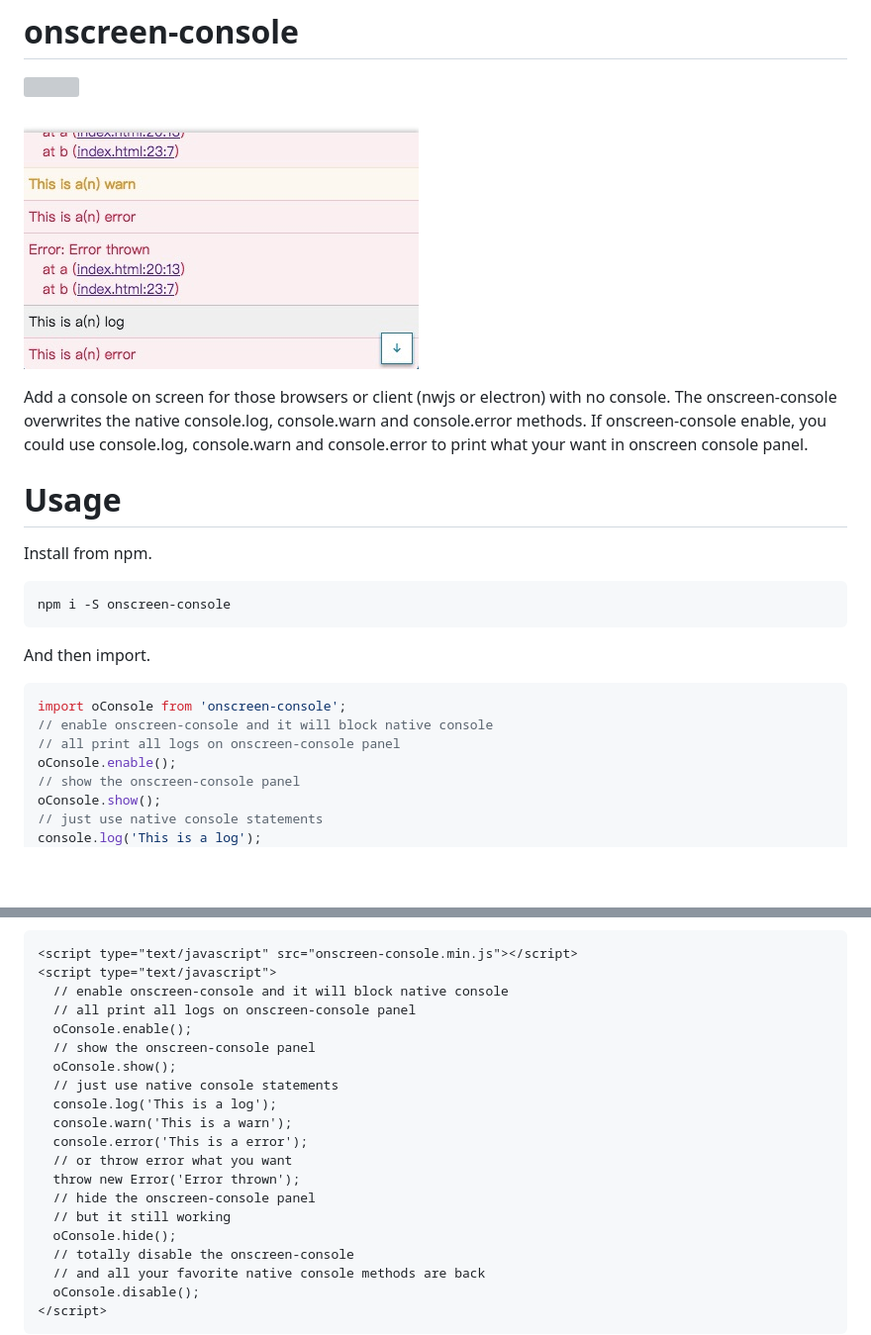
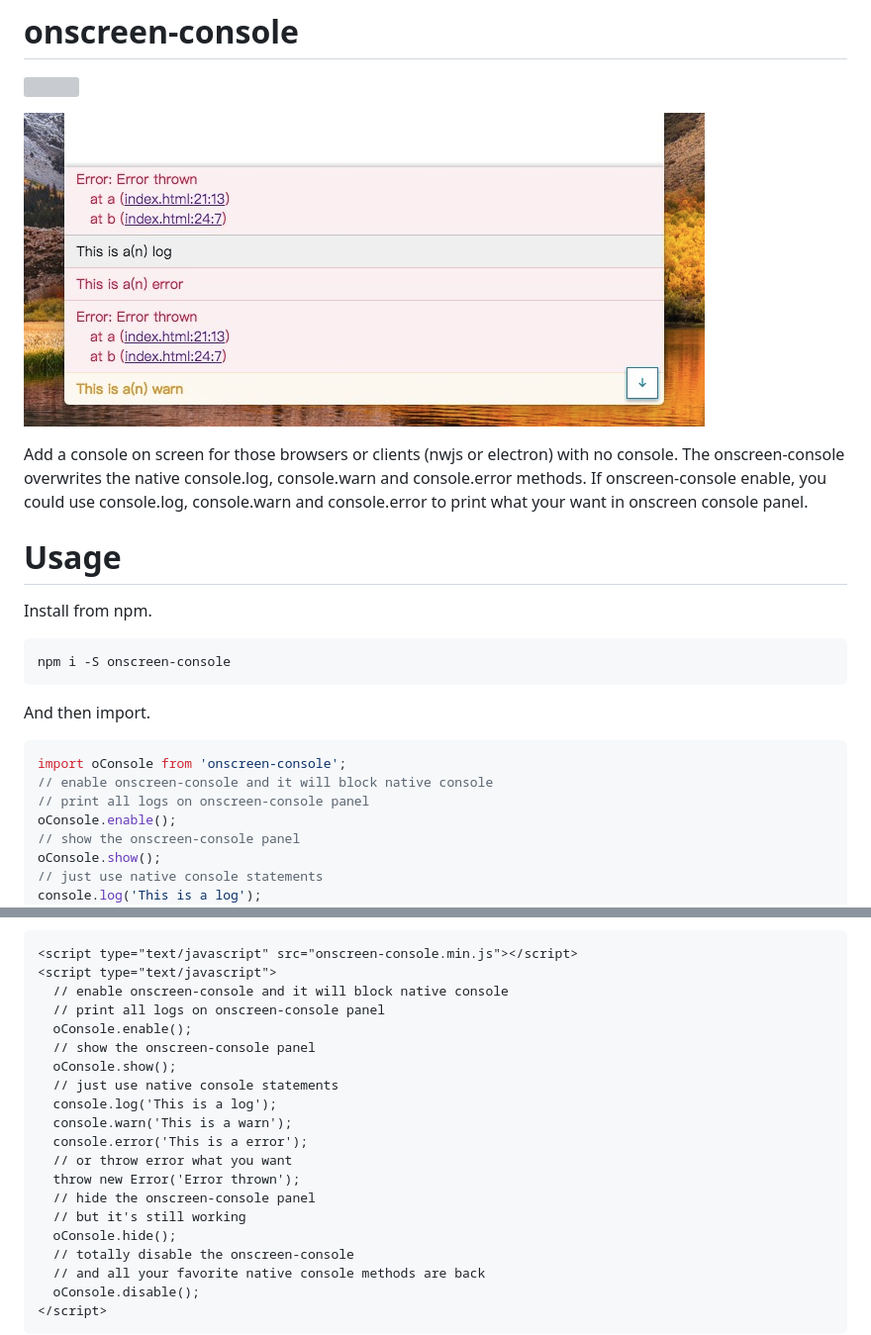
Before and after one commit to Siubaak/onscreen-console, a Markdown page: README.md, 2 parts joined by grey strips. Shown: that part at 99% size. GitHub-like rendering; pictures changed too: demo.png; blank space fills up the shorter version; grey boxes are pictures that could not be loaded.

Commit message:
[Update] Modify styles

````diff
--- a/README.md
+++ b/README.md
@@ -4,7 +4,7 @@
 
 ![](https://raw.githubusercontent.com/Siubaak/onscreen-console/master/demo.png)
 
-Add a console on screen for those browsers or client (nwjs or electron) with no console. The onscreen-console overwrites the native console.log, console.warn and console.error methods. If onscreen-console enable, you could use console.log, console.warn and console.error to print what your want in onscreen console panel.
+Add a console on screen for those browsers or clients (nwjs or electron) with no console. The onscreen-console overwrites the native console.log, console.warn and console.error methods. If onscreen-console enable, you could use console.log, console.warn and console.error to print what your want in onscreen console panel.
 
 # Usage
 
@@ -19,7 +19,7 @@ And then import.
 ```js
 import oConsole from 'onscreen-console';
 // enable onscreen-console and it will block native console
-// all print all logs on onscreen-console panel
+// print all logs on onscreen-console panel
 oConsole.enable();
 // show the onscreen-console panel
 oConsole.show();
@@ -43,7 +43,7 @@ Or, you can simple source at your html file, and the minimized file can be found
 <script type="text/javascript" src="onscreen-console.min.js"></script>
 <script type="text/javascript">
   // enable onscreen-console and it will block native console
-  // all print all logs on onscreen-console panel
+  // print all logs on onscreen-console panel
   oConsole.enable();
   // show the onscreen-console panel
   oConsole.show();
@@ -54,7 +54,7 @@ Or, you can simple source at your html file, and the minimized file can be found
   // or throw error what you want
   throw new Error('Error thrown');
   // hide the onscreen-console panel
-  // but it still working
+  // but it's still working
   oConsole.hide();
   // totally disable the onscreen-console
   // and all your favorite native console methods are back
````
Also changed, not shown: 10 other files.
